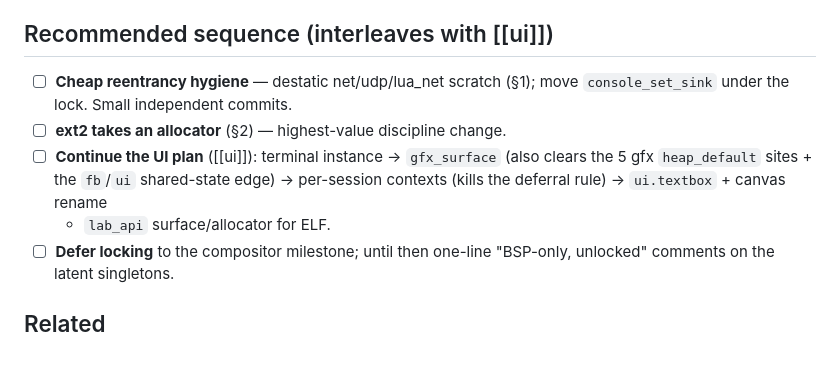
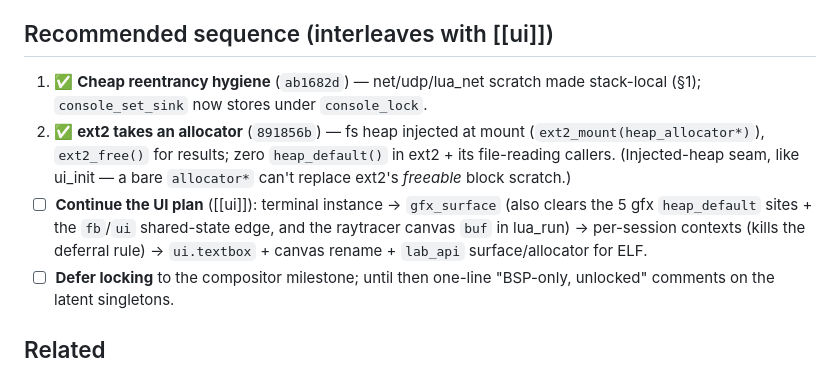
Before and after one commit to jpdarago/juampi-os, a Markdown page: docs/reentrancy-audit.md, the part around the change. Drawn GitHub-style.

Commit message:
docs: mark audit steps 1-2 done (net scratch, ext2 allocator)
Co-Authored-By: Claude Opus 4.8 (1M context) <noreply@anthropic.com>

```diff
--- a/docs/reentrancy-audit.md
+++ b/docs/reentrancy-audit.md
@@ -125,13 +125,17 @@ plus an `allocator*`. That's the clean way to let ELF binaries join the desktop.
 
 ## Recommended sequence (interleaves with [[ui]])
 
-1. ☐ **Cheap reentrancy hygiene** — destatic net/udp/lua_net scratch (§1); move
-   `console_set_sink` under the lock. Small independent commits.
-2. ☐ **ext2 takes an allocator** (§2) — highest-value discipline change.
+1. ✅ **Cheap reentrancy hygiene** (`ab1682d`) — net/udp/lua_net scratch made
+   stack-local (§1); `console_set_sink` now stores under `console_lock`.
+2. ✅ **ext2 takes an allocator** (`891856b`) — fs heap injected at mount
+   (`ext2_mount(heap_allocator*)`), `ext2_free()` for results; zero
+   `heap_default()` in ext2 + its file-reading callers. (Injected-heap seam, like
+   ui_init — a bare `allocator*` can't replace ext2's *freeable* block scratch.)
 3. ☐ **Continue the UI plan** ([[ui]]): terminal instance → `gfx_surface` (also
-   clears the 5 gfx `heap_default` sites + the `fb`/`ui` shared-state edge) →
-   per-session contexts (kills the deferral rule) → `ui.textbox` + canvas rename
-   + `lab_api` surface/allocator for ELF.
+   clears the 5 gfx `heap_default` sites + the `fb`/`ui` shared-state edge, and
+   the raytracer canvas `buf` in lua_run) → per-session contexts (kills the
+   deferral rule) → `ui.textbox` + canvas rename + `lab_api` surface/allocator
+   for ELF.
 4. ☐ **Defer locking** to the compositor milestone; until then one-line
    "BSP-only, unlocked" comments on the latent singletons.
 
```
